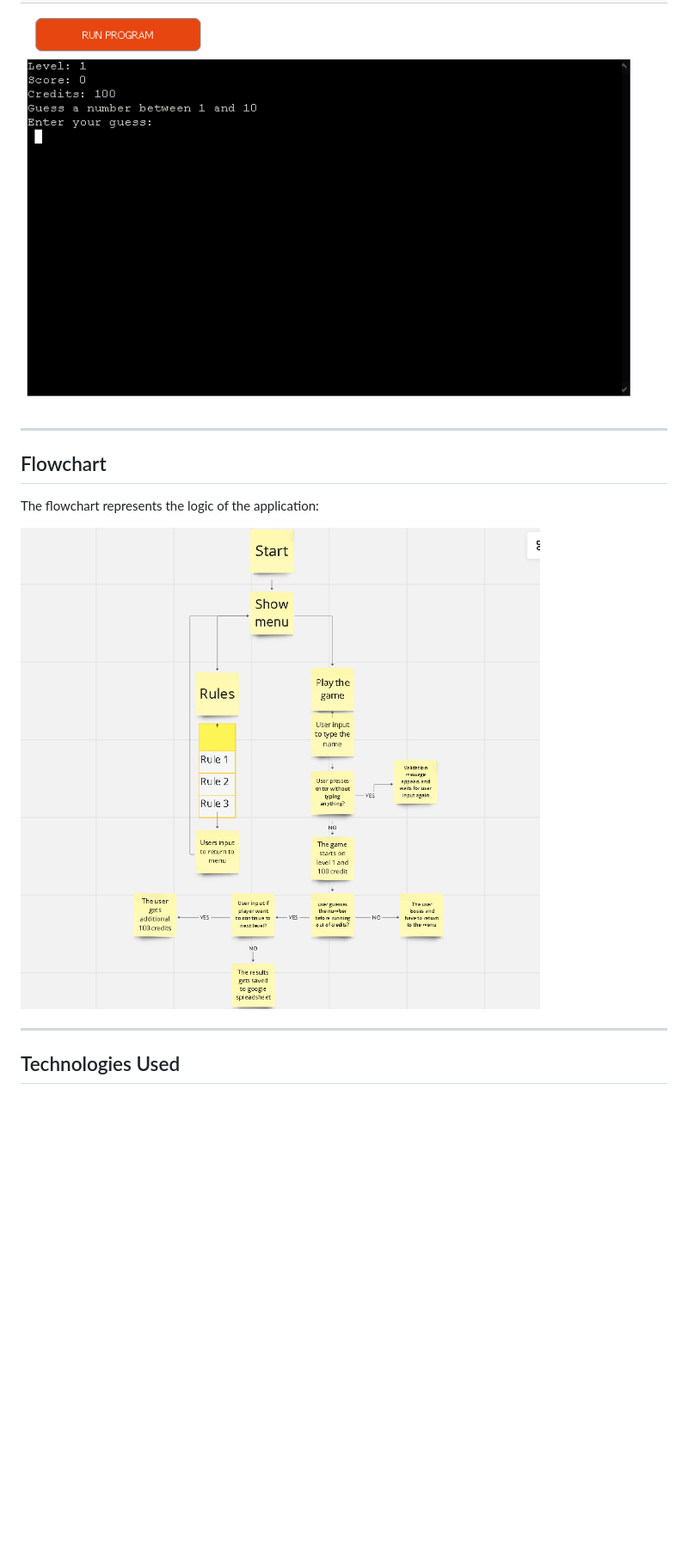
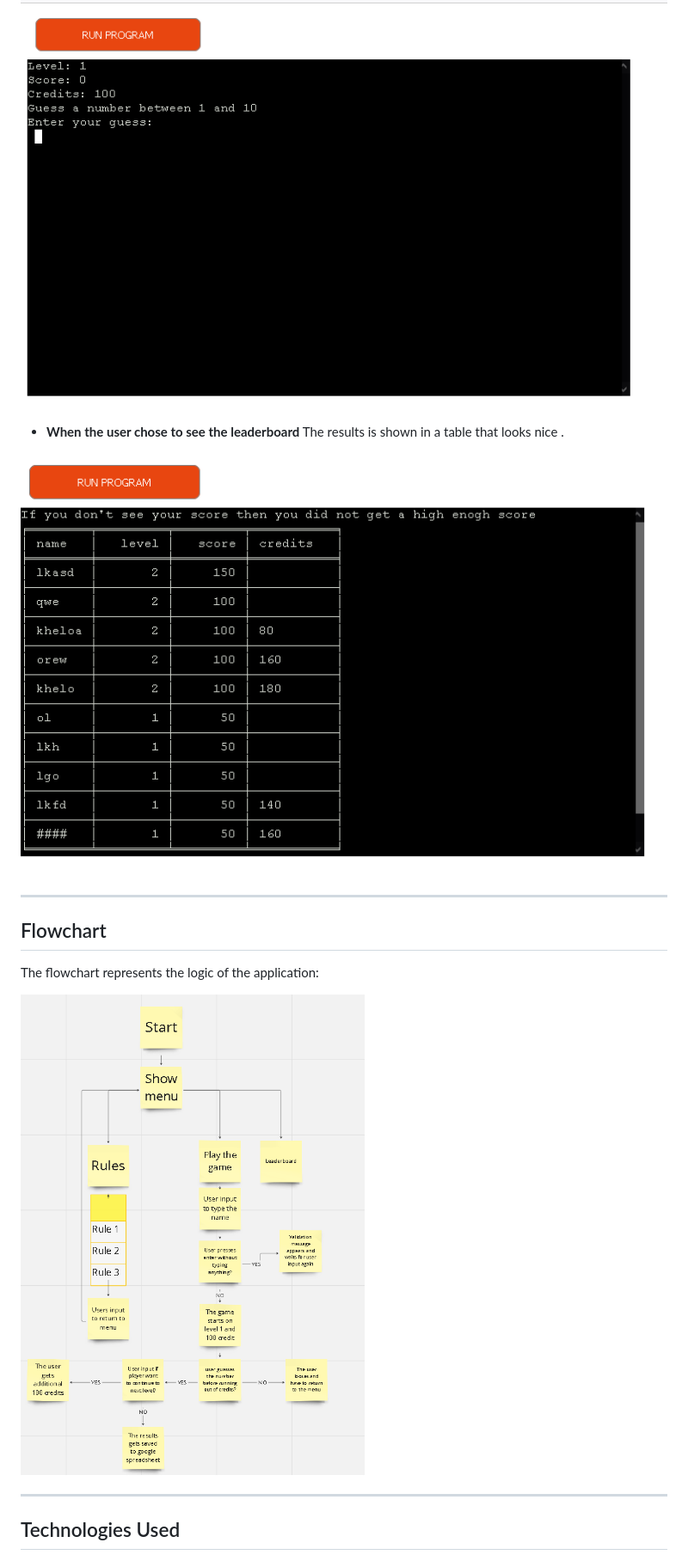
Before and after one commit to Khaled-AlAsadi/Guess-number-game, a Markdown page: README.md, the part around the change printed below. Shown: that part at 86% size. Rendered like a GitHub page; pictures changed too: documentation/features/leaderboard.png (added), documentation/flowchart.png; blank space fills up the shorter version.

```diff
--- a/README.md
+++ b/README.md
@@ -61,6 +61,11 @@ Users can quickly learn the rules of the game and play the game. Once the player
 
   ![Game](documentation/features/game.png)
 
+  - **When the user chose to see the leaderboard**
+  The results is shown in a table that looks nice .
+
+  ![Leaderboard](documentation/features/leaderboard.png)
+
 ---
 
 ## Flowchart
```
Also changed, not shown: other parts of README.md (+11 -0 lines).
